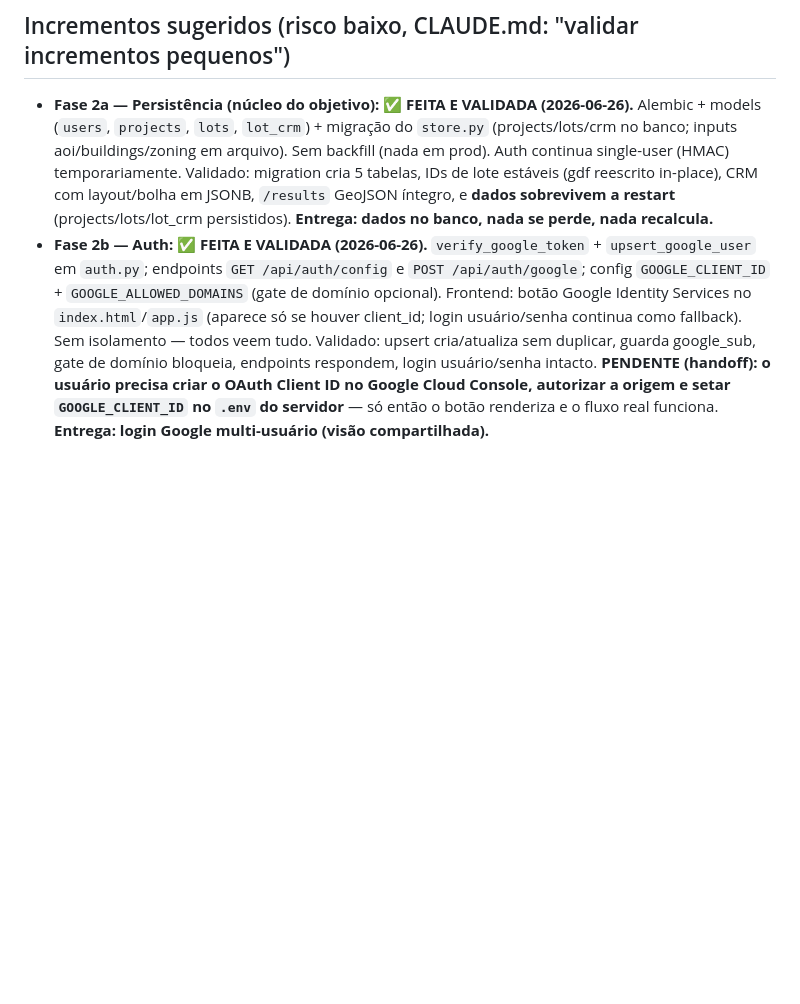
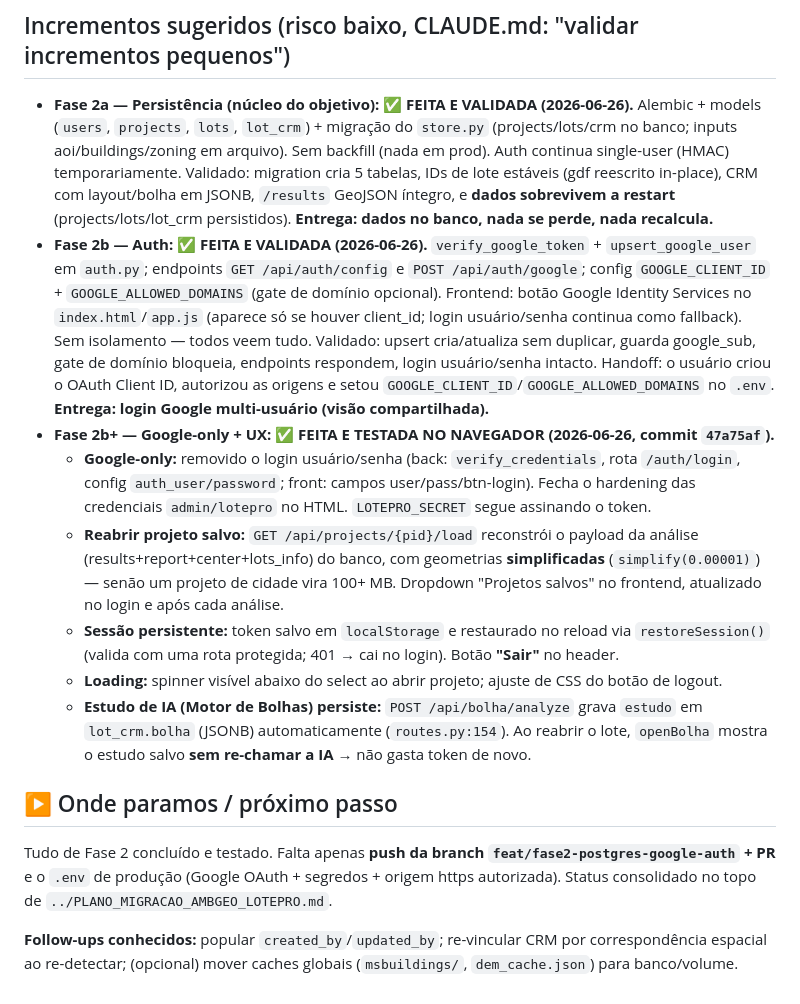
Before and after one commit to grupo-mngt-org/ambgeo-lotepro, a Markdown page: FASE2_DESIGN.md, the part around the change. GitHub-like rendering; blank space fills up the shorter version.

Commit message:
docs: atualiza status da migração (Fases 1, 2a, 2b, 2b+ concluídas)
- FASE2_DESIGN.md: registra Fase 2b+ (Google-only, reabrir projeto, sessão
  persistente, loading, bolha persistida) + seção "onde paramos"
- ANALISE_SISTEMA.md: nota que a §4 (persistência em filesystem) é o estado
  original; hoje projects/lots/CRM vivem no Postgres (Opção A)

Co-Authored-By: Claude Opus 4.8 (1M context) <noreply@anthropic.com>

```diff
--- a/FASE2_DESIGN.md
+++ b/FASE2_DESIGN.md
@@ -93,4 +93,16 @@ Rodar no servidor contra o volume `lotepro_data` para importar as análises de p
 ## Incrementos sugeridos (risco baixo, CLAUDE.md: "validar incrementos pequenos")
 
 - **Fase 2a — Persistência (núcleo do objetivo): ✅ FEITA E VALIDADA (2026-06-26).** Alembic + models (`users`, `projects`, `lots`, `lot_crm`) + migração do `store.py` (projects/lots/crm no banco; inputs aoi/buildings/zoning em arquivo). Sem backfill (nada em prod). Auth continua single-user (HMAC) temporariamente. Validado: migration cria 5 tabelas, IDs de lote estáveis (gdf reescrito in-place), CRM com layout/bolha em JSONB, `/results` GeoJSON íntegro, e **dados sobrevivem a restart** (projects/lots/lot_crm persistidos). **Entrega: dados no banco, nada se perde, nada recalcula.**
-- **Fase 2b — Auth: ✅ FEITA E VALIDADA (2026-06-26).** `verify_google_token` + `upsert_google_user` em `auth.py`; endpoints `GET /api/auth/config` e `POST /api/auth/google`; config `GOOGLE_CLIENT_ID` + `GOOGLE_ALLOWED_DOMAINS` (gate de domínio opcional). Frontend: botão Google Identity Services no `index.html`/`app.js` (aparece só se houver client_id; login usuário/senha continua como fallback). Sem isolamento — todos veem tudo. Validado: upsert cria/atualiza sem duplicar, guarda google_sub, gate de domínio bloqueia, endpoints respondem, login usuário/senha intacto. **PENDENTE (handoff): o usuário precisa criar o OAuth Client ID no Google Cloud Console, autorizar a origem e setar `GOOGLE_CLIENT_ID` no `.env` do servidor** — só então o botão renderiza e o fluxo real funciona. **Entrega: login Google multi-usuário (visão compartilhada).**
+- **Fase 2b — Auth: ✅ FEITA E VALIDADA (2026-06-26).** `verify_google_token` + `upsert_google_user` em `auth.py`; endpoints `GET /api/auth/config` e `POST /api/auth/google`; config `GOOGLE_CLIENT_ID` + `GOOGLE_ALLOWED_DOMAINS` (gate de domínio opcional). Frontend: botão Google Identity Services no `index.html`/`app.js` (aparece só se houver client_id; login usuário/senha continua como fallback). Sem isolamento — todos veem tudo. Validado: upsert cria/atualiza sem duplicar, guarda google_sub, gate de domínio bloqueia, endpoints respondem, login usuário/senha intacto. Handoff: o usuário criou o OAuth Client ID, autorizou as origens e setou `GOOGLE_CLIENT_ID`/`GOOGLE_ALLOWED_DOMAINS` no `.env`. **Entrega: login Google multi-usuário (visão compartilhada).**
+- **Fase 2b+ — Google-only + UX: ✅ FEITA E TESTADA NO NAVEGADOR (2026-06-26, commit `47a75af`).**
+  - **Google-only:** removido o login usuário/senha (back: `verify_credentials`, rota `/auth/login`, config `auth_user/password`; front: campos user/pass/btn-login). Fecha o hardening das credenciais `admin/lotepro` no HTML. `LOTEPRO_SECRET` segue assinando o token.
+  - **Reabrir projeto salvo:** `GET /api/projects/{pid}/load` reconstrói o payload da análise (results+report+center+lots_info) do banco, com geometrias **simplificadas** (`simplify(0.00001)`) — senão um projeto de cidade vira 100+ MB. Dropdown "Projetos salvos" no frontend, atualizado no login e após cada análise.
+  - **Sessão persistente:** token salvo em `localStorage` e restaurado no reload via `restoreSession()` (valida com uma rota protegida; 401 → cai no login). Botão **"Sair"** no header.
+  - **Loading:** spinner visível abaixo do select ao abrir projeto; ajuste de CSS do botão de logout.
+  - **Estudo de IA (Motor de Bolhas) persiste:** `POST /api/bolha/analyze` grava `estudo` em `lot_crm.bolha` (JSONB) automaticamente (`routes.py:154`). Ao reabrir o lote, `openBolha` mostra o estudo salvo **sem re-chamar a IA** → não gasta token de novo.
+
+## ▶️ Onde paramos / próximo passo
+
+Tudo de Fase 2 concluído e testado. Falta apenas **push da branch `feat/fase2-postgres-google-auth` + PR** e o `.env` de produção (Google OAuth + segredos + origem https autorizada). Status consolidado no topo de `../PLANO_MIGRACAO_AMBGEO_LOTEPRO.md`.
+
+**Follow-ups conhecidos:** popular `created_by`/`updated_by`; re-vincular CRM por correspondência espacial ao re-detectar; (opcional) mover caches globais (`msbuildings/`, `dem_cache.json`) para banco/volume.
```
Also changed, not shown: ANALISE_SISTEMA.md (+2 -0 lines).
